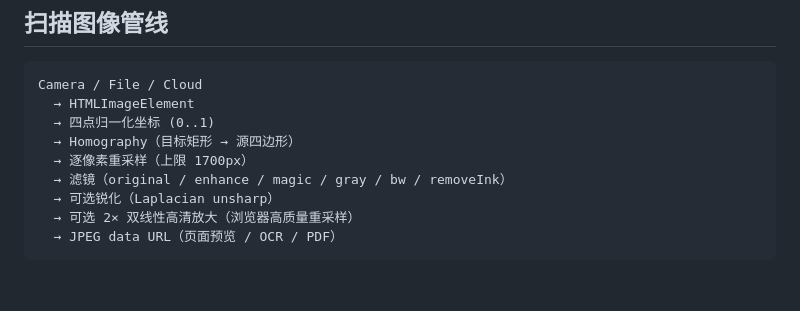
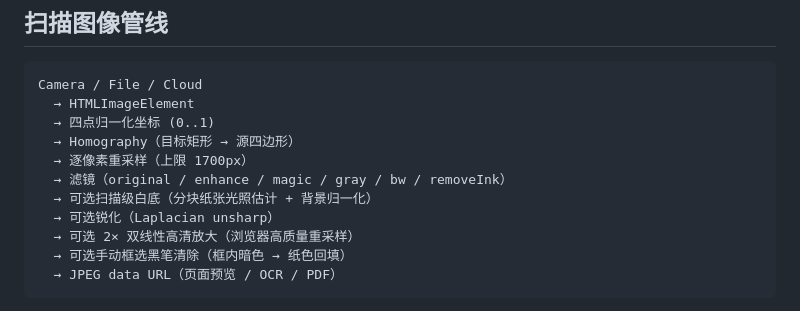
Before and after one commit to DreamIAYN/stellar-ecosystem, a Markdown page: docs/ARCHITECTURE.md, the part around the change. GitHub-like rendering; blank space fills up the shorter version.

````diff
--- a/docs/ARCHITECTURE.md
+++ b/docs/ARCHITECTURE.md
@@ -83,8 +83,10 @@ Camera / File / Cloud
   → Homography（目标矩形 → 源四边形）
   → 逐像素重采样（上限 1700px）
   → 滤镜（original / enhance / magic / gray / bw / removeInk）
+  → 可选扫描级白底（分块纸张光照估计 + 背景归一化）
   → 可选锐化（Laplacian unsharp）
   → 可选 2× 双线性高清放大（浏览器高质量重采样）
+  → 可选手动框选黑笔清除（框内暗色 → 纸色回填）
   → JPEG data URL（页面预览 / OCR / PDF）
 ```
 
````
Also changed, not shown: README.md (+3 -2 lines), docs/screenshots/scanner.png, 3 other files.
